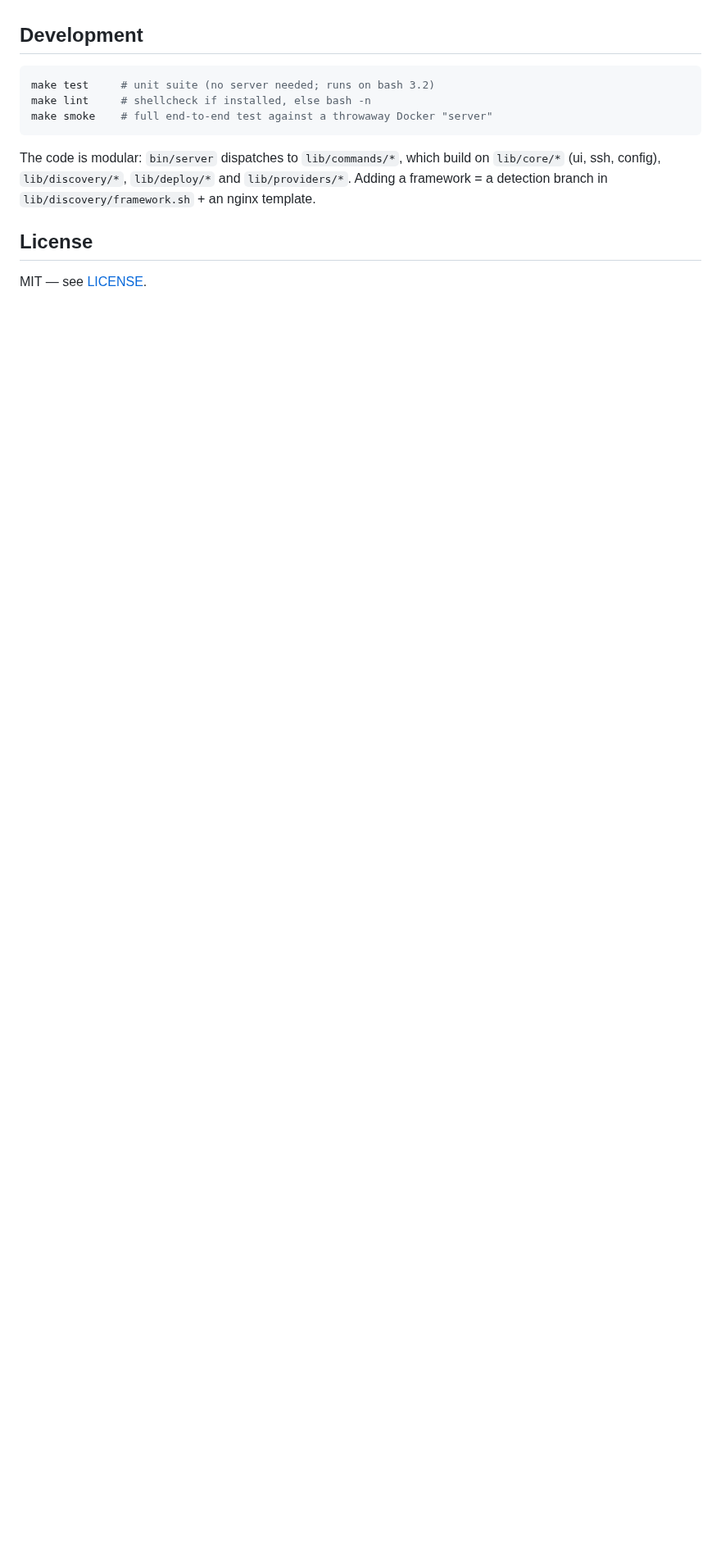
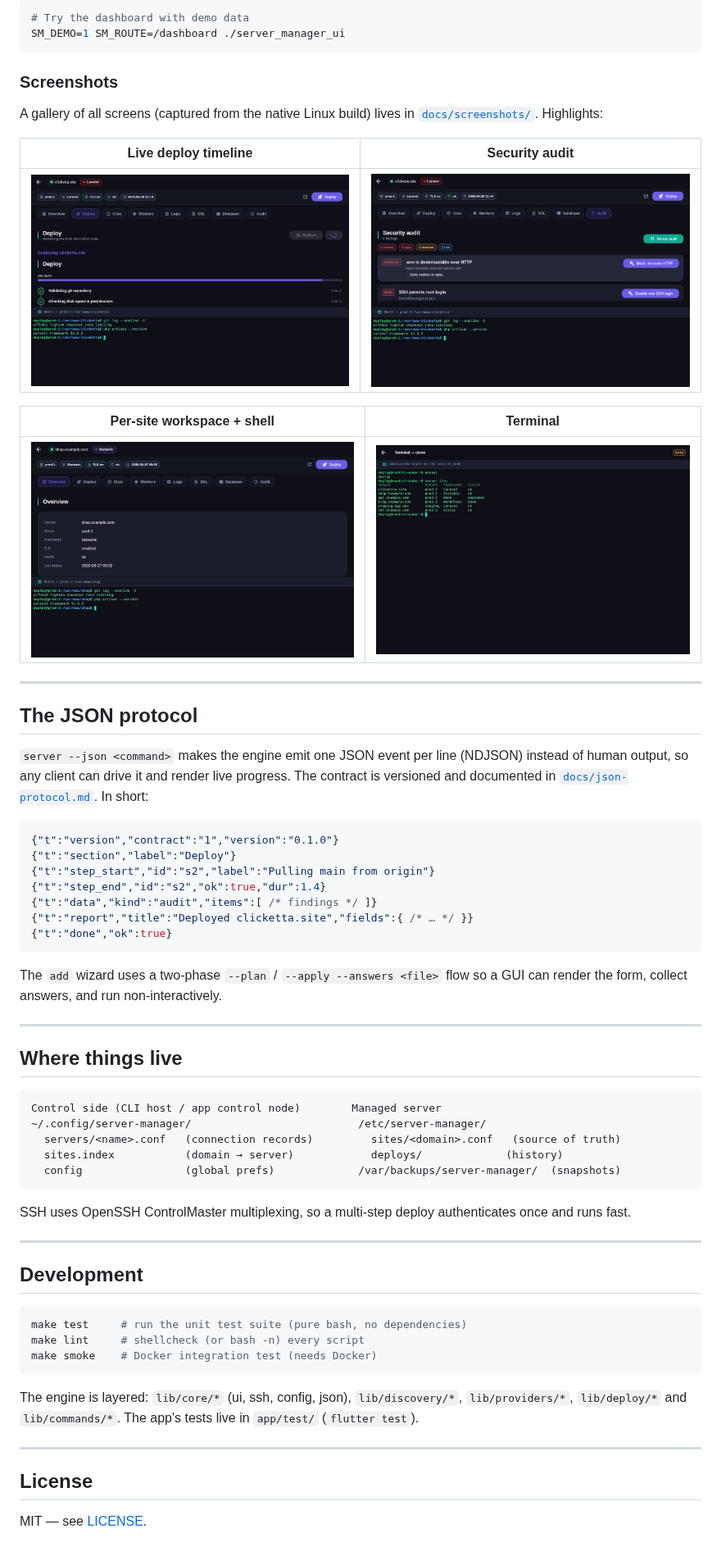
Before and after one commit to regnatech/server-manager, a Markdown page: README.md, the part around one of its changes. Shown at 82% size. GitHub-like rendering; pictures changed too: docs/screenshots/03-deploy.png, docs/screenshots/05-site.png, docs/screenshots/08-audit.png (added); blank space fills up the shorter version.

````diff
--- a/README.md
+++ b/README.md
@@ -169,16 +293,73 @@ as a failed deploy; `server rollback` can restore the previous state.
+```bash
+# Try the dashboard with demo data
+SM_DEMO=1 SM_ROUTE=/dashboard ./server_manager_ui
+```
+
+### Screenshots
+
+A gallery of all screens (captured from the native Linux build) lives in
+[`docs/screenshots/`](docs/screenshots/). Highlights:
+
+| Live deploy timeline | Security audit |
+|---|---|
+| ![deploy](docs/screenshots/03-deploy.png) | ![audit](docs/screenshots/08-audit.png) |
+
+| Per‑site workspace + shell | Terminal |
+|---|---|
+| ![site](docs/screenshots/05-site.png) | ![terminal](docs/screenshots/07-terminal.png) |
+
+---
+
+## The JSON protocol
+
+`server --json <command>` makes the engine emit one JSON event per line (NDJSON)
+instead of human output, so any client can drive it and render live progress.
+The contract is versioned and documented in
+[`docs/json-protocol.md`](docs/json-protocol.md). In short:
+
+```jsonc
+{"t":"version","contract":"1","version":"0.1.0"}
+{"t":"section","label":"Deploy"}
+{"t":"step_start","id":"s2","label":"Pulling main from origin"}
+{"t":"step_end","id":"s2","ok":true,"dur":1.4}
+{"t":"data","kind":"audit","items":[ /* findings */ ]}
+{"t":"report","title":"Deployed clicketta.site","fields":{ /* … */ }}
+{"t":"done","ok":true}
+```
+
+The `add` wizard uses a two‑phase `--plan` / `--apply --answers <file>` flow so a
+GUI can render the form, collect answers, and run non‑interactively.
+
+---
+
+## Where things live
+
+```
+Control side (CLI host / app control node)        Managed server
+~/.config/server-manager/                          /etc/server-manager/
+  servers/<name>.conf   (connection records)         sites/<domain>.conf   (source of truth)
+  sites.index           (domain → server)            deploys/             (history)
+  config                (global prefs)             /var/backups/server-manager/  (snapshots)
+```
+
+SSH uses OpenSSH ControlMaster multiplexing, so a multi‑step deploy
+authenticates once and runs fast.
+
+---
 
 ## Development
 
 ```bash
-make test     # unit suite (no server needed; runs on bash 3.2)
-make lint     # shellcheck if installed, else bash -n
-make smoke    # full end-to-end test against a throwaway Docker "server"
+make test     # run the unit test suite (pure bash, no dependencies)
+make lint     # shellcheck (or bash -n) every script
+make smoke    # Docker integration test (needs Docker)
 ```
 
-The code is modular: `bin/server` dispatches to `lib/commands/*`, which build on
-`lib/core/*` (ui, ssh, config), `lib/discovery/*`, `lib/deploy/*` and
-`lib/providers/*`. Adding a framework = a detection branch in
-`lib/discovery/framework.sh` + an nginx template.
+The engine is layered: `lib/core/*` (ui, ssh, config, json), `lib/discovery/*`,
+`lib/providers/*`, `lib/deploy/*` and `lib/commands/*`. The app's tests live in
+`app/test/` (`flutter test`).
+
+---
 
 ## License
 
````
Also changed, not shown: other parts of README.md (+238 -114 lines), docs/screenshots/06-deploy-done.png.
